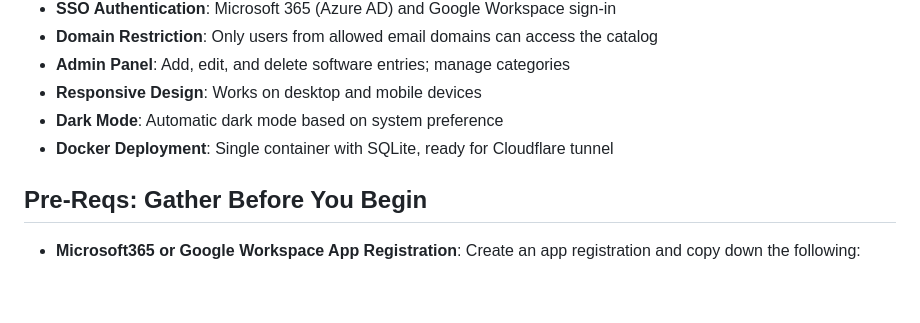
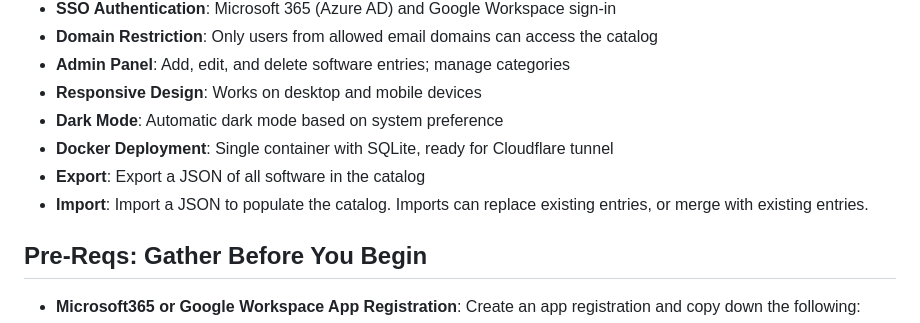
Before and after one commit to BardSec/software-catalog-public, a Markdown page: README.md, the part around the change. GitHub-like rendering; blank space fills up the shorter version.

```diff
--- a/README.md
+++ b/README.md
@@ -12,6 +12,8 @@ A searchable, filterable software catalog web application. Provides SSO authenti
 - **Responsive Design**: Works on desktop and mobile devices
 - **Dark Mode**: Automatic dark mode based on system preference
 - **Docker Deployment**: Single container with SQLite, ready for Cloudflare tunnel
+- **Export**: Export a JSON of all software in the catalog
+- **Import**: Import a JSON to populate the catalog. Imports can replace existing entries, or merge with existing entries.
 
 ## Pre-Reqs: Gather Before You Begin
 
```
